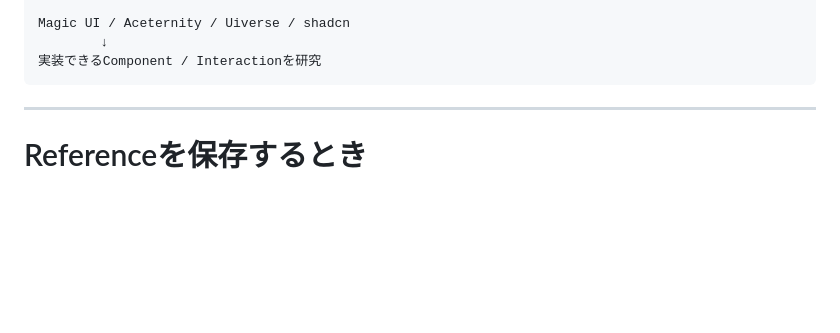
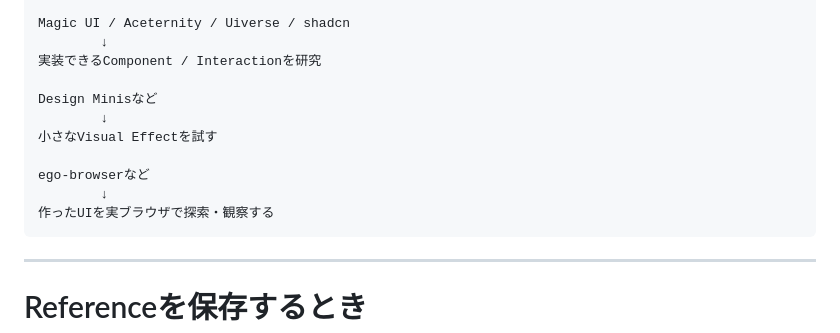
Before and after one commit to SNOWman74-64/chappy-playground, a Markdown page: ui-lab/ui-reference-resources.md, the part around one of its changes. GitHub-like rendering; blank space fills up the shorter version.

````diff
--- a/ui-lab/ui-reference-resources.md
+++ b/ui-lab/ui-reference-resources.md
@@ -205,6 +269,14 @@ Mobbin / Refero / Spotted in Prod
 Magic UI / Aceternity / Uiverse / shadcn
         ↓
 実装できるComponent / Interactionを研究
+
+Design Minisなど
+        ↓
+小さなVisual Effectを試す
+
+ego-browserなど
+        ↓
+作ったUIを実ブラウザで探索・観察する
 ```
 
 ---
````
Also changed, not shown: other parts of ui-lab/ui-reference-resources.md (+66 -2 lines).
